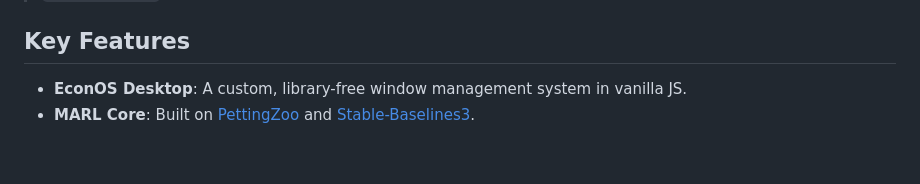
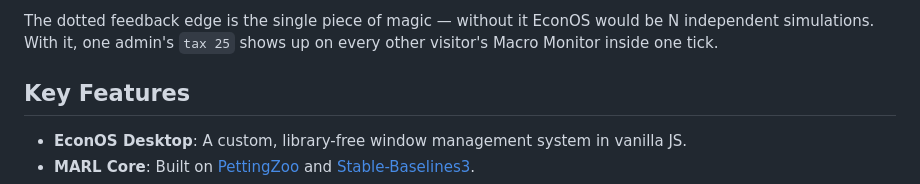
Before and after one commit to Builder106/econ-os, a Markdown page: README.md, the part around one of its changes. Drawn GitHub-style; blank space fills up the shorter version.

```diff
--- a/README.md
+++ b/README.md
@@ -30,3 +62,4 @@ After `sudo <token>` elevates the connection, `tax 25` in the shell mutates the
+The dotted feedback edge is the single piece of magic — without it EconOS would be N independent simulations. With it, one admin's `tax 25` shows up on every other visitor's Macro Monitor inside one tick.
 
 ## Key Features
 
```
Also changed, not shown: other parts of README.md (+32 -0 lines).
